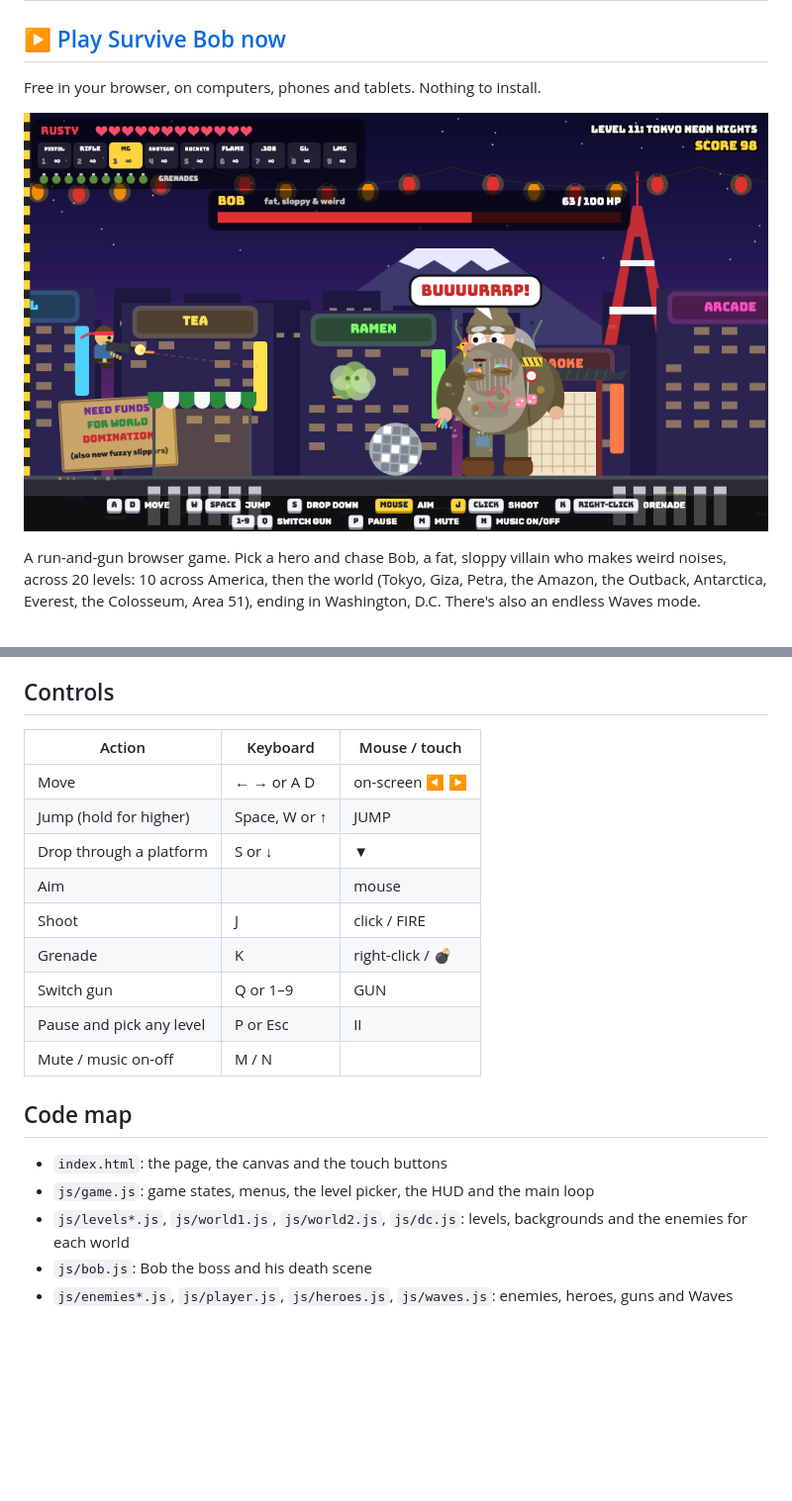
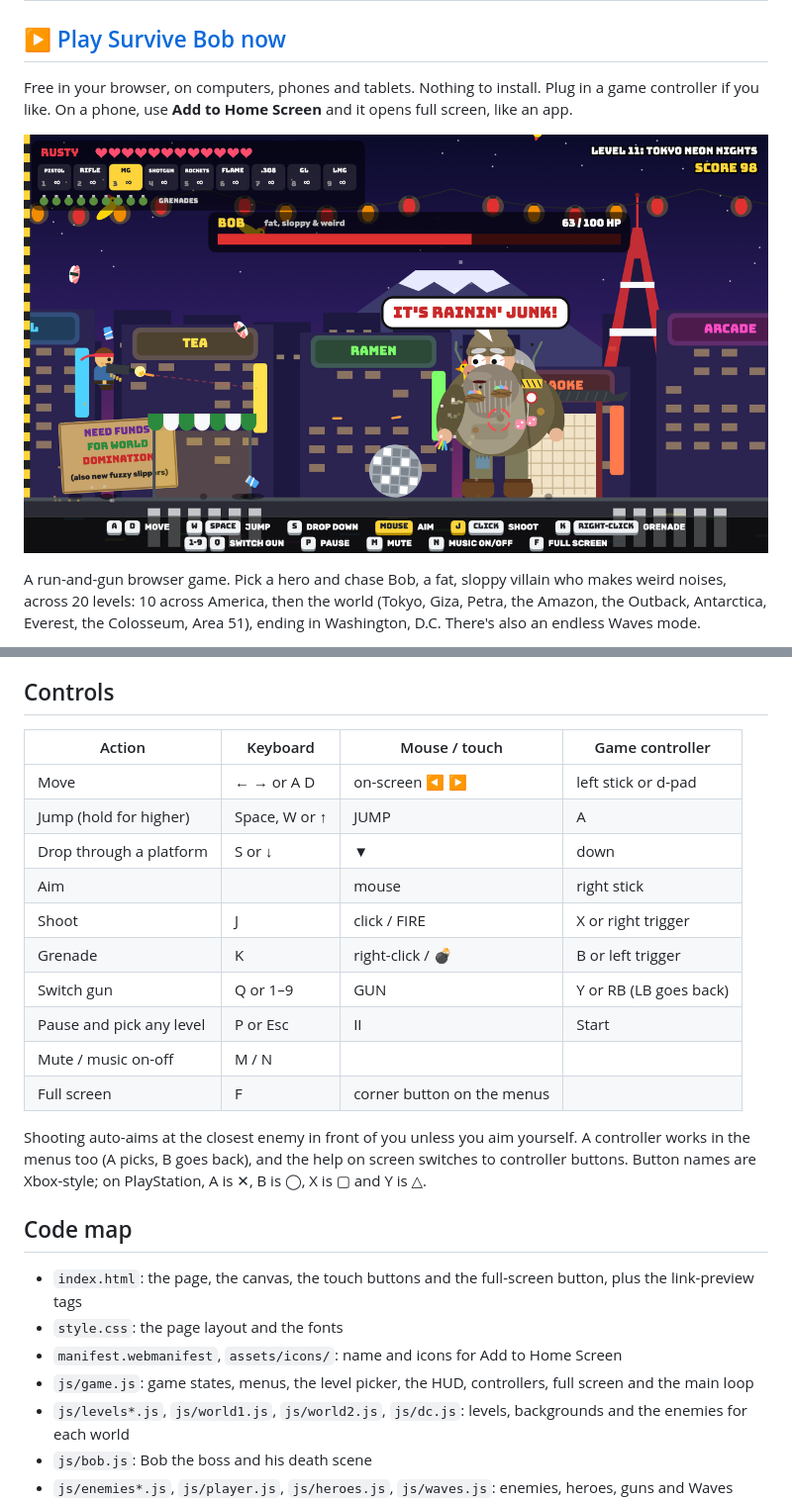
Before and after one commit to marknakasone85/survive-bob, a Markdown page: README.md, 2 parts joined by grey strips. Shown at 99% size. Drawn GitHub-style; pictures changed too: assets/screenshot.png; blank space fills up the shorter version.

```diff
--- a/README.md
+++ b/README.md
@@ -2,5 +2,5 @@
 
 ## [▶ Play Survive Bob now](https://marknakasone85.github.io/survive-bob/)
 
-Free in your browser, on computers, phones and tablets. Nothing to install.
+Free in your browser, on computers, phones and tablets. Nothing to install. Plug in a game controller if you like. On a phone, use **Add to Home Screen** and it opens full screen, like an app.
 
@@ -20,22 +20,27 @@ Then open http://localhost:8765.
 
 ## Controls
 
-| Action | Keyboard | Mouse / touch |
-|---|---|---|
-| Move | ← → or A D | on-screen ◀ ▶ |
-| Jump (hold for higher) | Space, W or ↑ | JUMP |
-| Drop through a platform | S or ↓ | ▼ |
-| Aim | | mouse |
-| Shoot | J | click / FIRE |
-| Grenade | K | right-click / 💣 |
-| Switch gun | Q or 1–9 | GUN |
-| Pause and pick any level | P or Esc | II |
-| Mute / music on-off | M / N | |
+| Action | Keyboard | Mouse / touch | Game controller |
+|---|---|---|---|
+| Move | ← → or A D | on-screen ◀ ▶ | left stick or d-pad |
+| Jump (hold for higher) | Space, W or ↑ | JUMP | A |
+| Drop through a platform | S or ↓ | ▼ | down |
+| Aim | | mouse | right stick |
+| Shoot | J | click / FIRE | X or right trigger |
+| Grenade | K | right-click / 💣 | B or left trigger |
+| Switch gun | Q or 1–9 | GUN | Y or RB (LB goes back) |
+| Pause and pick any level | P or Esc | II | Start |
+| Mute / music on-off | M / N | | |
+| Full screen | F | corner button on the menus | |
+
+Shooting auto-aims at the closest enemy in front of you unless you aim yourself. A controller works in the menus too (A picks, B goes back), and the help on screen switches to controller buttons. Button names are Xbox-style; on PlayStation, A is ✕, B is ◯, X is ▢ and Y is △.
 
 ## Code map
 
-- `index.html`: the page, the canvas and the touch buttons
-- `js/game.js`: game states, menus, the level picker, the HUD and the main loop
+- `index.html`: the page, the canvas, the touch buttons and the full-screen button, plus the link-preview tags
+- `style.css`: the page layout and the fonts
+- `manifest.webmanifest`, `assets/icons/`: name and icons for Add to Home Screen
+- `js/game.js`: game states, menus, the level picker, the HUD, controllers, full screen and the main loop
 - `js/levels*.js`, `js/world1.js`, `js/world2.js`, `js/dc.js`: levels, backgrounds and the enemies for each world
 - `js/bob.js`: Bob the boss and his death scene
 - `js/enemies*.js`, `js/player.js`, `js/heroes.js`, `js/waves.js`: enemies, heroes, guns and Waves mode
```
Also changed, not shown: other parts of README.md (+1 -1 lines), assets/icons/apple-touch-icon.png (added), assets/icons/favicon-32.png (added), assets/icons/icon-192.png (added), assets/icons/icon-512.png (added), 4 other files.
